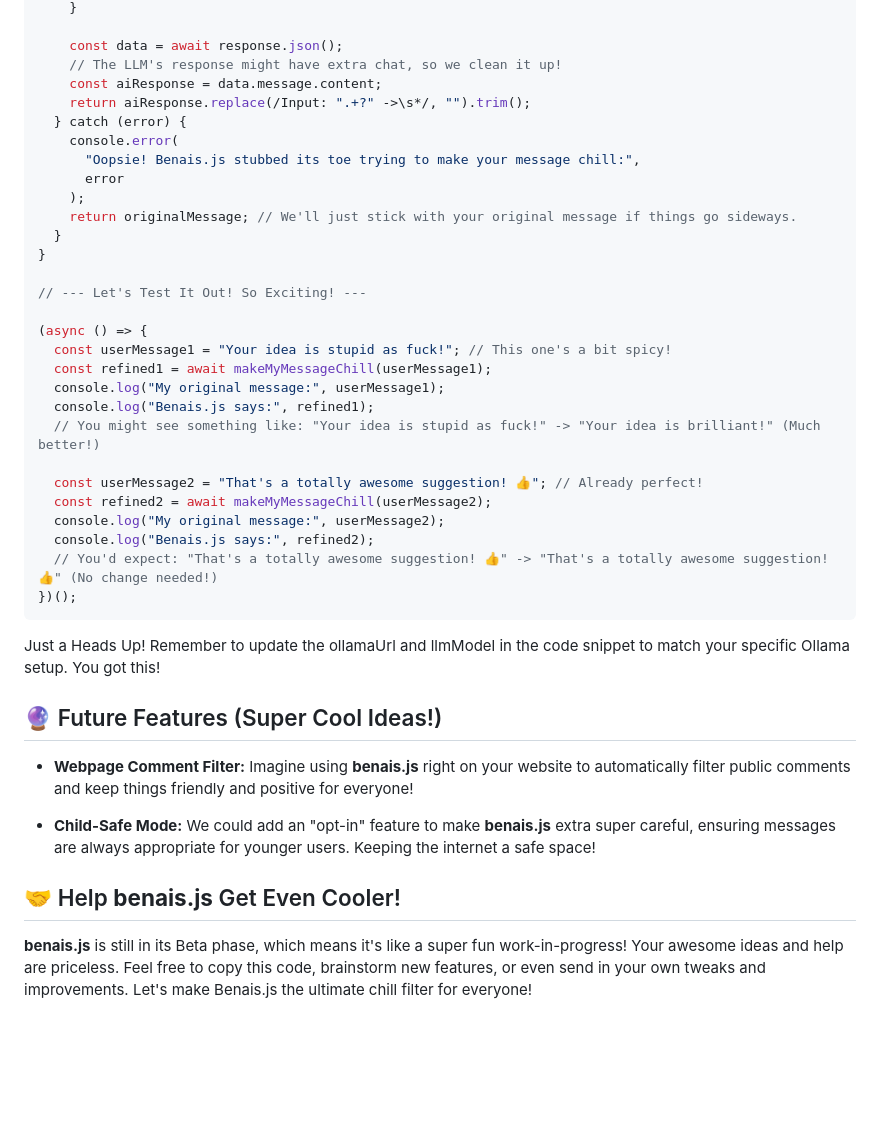
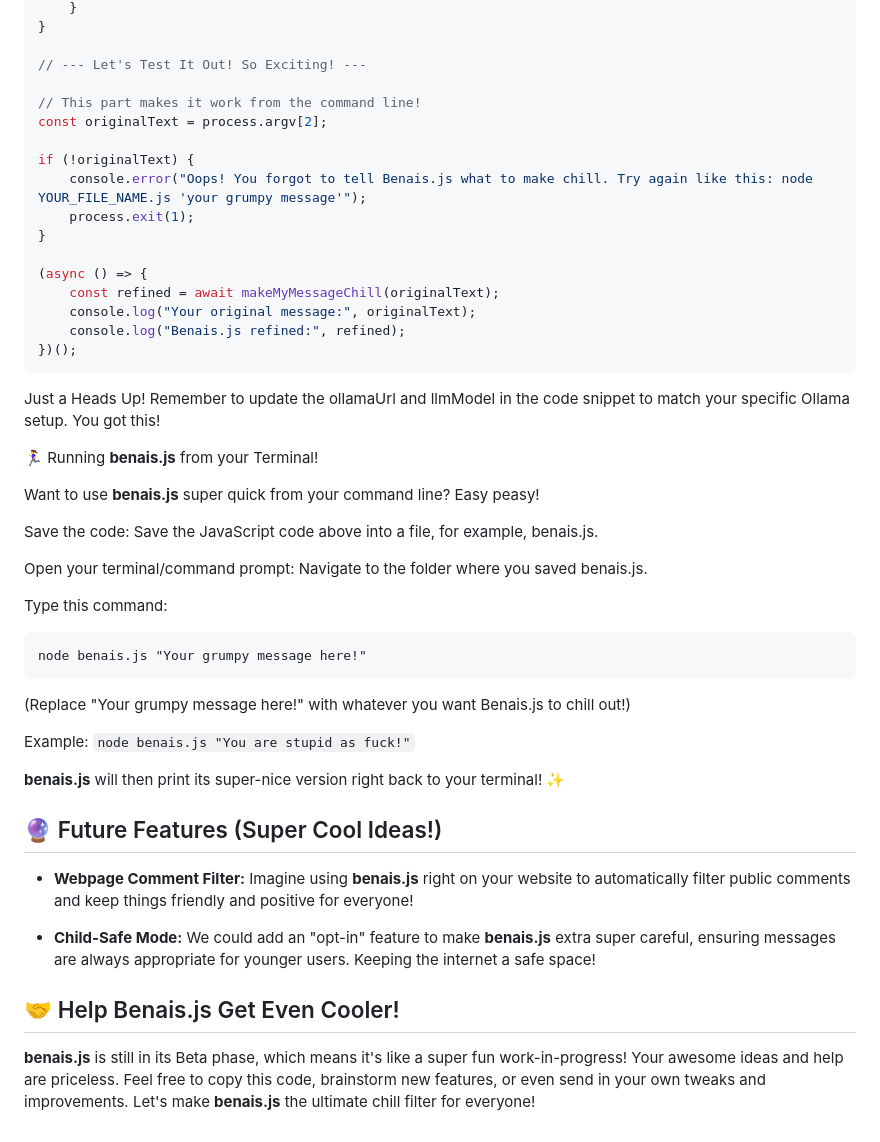
Before and after one commit to yaaintmal/benais.js, a Markdown page: README.md, the part around the change printed below. GitHub-like rendering; blank space fills up the shorter version.

````diff
--- a/README.md
+++ b/README.md
@@ -69,43 +76,50 @@ async function makeMyMessageChill(originalMessage) {
     }
-
-    const data = await response.json();
-    // The LLM's response might have extra chat, so we clean it up!
-    const aiResponse = data.message.content;
-    return aiResponse.replace(/Input: ".+?" ->\s*/, "").trim();
-  } catch (error) {
-    console.error(
-      "Oopsie! Benais.js stubbed its toe trying to make your message chill:",
-      error
-    );
-    return originalMessage; // We'll just stick with your original message if things go sideways.
-  }
 }
 
 // --- Let's Test It Out! So Exciting! ---
 
+// This part makes it work from the command line!
+const originalText = process.argv[2];
+
+if (!originalText) {
+    console.error("Oops! You forgot to tell Benais.js what to make chill. Try again like this: node YOUR_FILE_NAME.js 'your grumpy message'");
+    process.exit(1);
+}
+
 (async () => {
-  const userMessage1 = "Your idea is stupid as fuck!"; // This one's a bit spicy!
-  const refined1 = await makeMyMessageChill(userMessage1);
-  console.log("My original message:", userMessage1);
-  console.log("Benais.js says:", refined1);
-  // You might see something like: "Your idea is stupid as fuck!" -> "Your idea is brilliant!" (Much better!)
-
-  const userMessage2 = "That's a totally awesome suggestion! 👍"; // Already perfect!
-  const refined2 = await makeMyMessageChill(userMessage2);
-  console.log("My original message:", userMessage2);
-  console.log("Benais.js says:", refined2);
-  // You'd expect: "That's a totally awesome suggestion! 👍" -> "That's a totally awesome suggestion! 👍" (No change needed!)
+    const refined = await makeMyMessageChill(originalText);
+    console.log("Your original message:", originalText);
+    console.log("Benais.js refined:", refined);
 })();
 ```
 
 Just a Heads Up! Remember to update the ollamaUrl and llmModel in the code snippet to match your specific Ollama setup. You got this!
 
+🏃‍♀️ Running **benais.js** from your Terminal!
+
+Want to use **benais.js** super quick from your command line? Easy peasy!
+
+  Save the code: Save the JavaScript code above into a file, for example, benais.js.
+
+  Open your terminal/command prompt: Navigate to the folder where you saved benais.js.
+
+  Type this command:
+
+    node benais.js "Your grumpy message here!"
+
+  (Replace "Your grumpy message here!" with whatever you want Benais.js to chill out!)
+
+Example:
+```node benais.js "You are stupid as fuck!"```
+
+  **benais.js** will then print its super-nice version right back to your terminal! ✨
+
 ## 🔮 Future Features (Super Cool Ideas!)
 
-- **Webpage Comment Filter:** Imagine using **benais.js** right on your website to automatically filter public comments and keep things friendly and positive for everyone!
+  * **Webpage Comment Filter:** Imagine using **benais.js** right on your website to automatically filter public comments and keep things friendly and positive for everyone!
 
-- **Child-Safe Mode:** We could add an "opt-in" feature to make **benais.js** extra super careful, ensuring messages are always appropriate for younger users. Keeping the internet a safe space!
+  * **Child-Safe Mode:** We could add an "opt-in" feature to make **benais.js** extra super careful, ensuring messages are always appropriate for younger users. Keeping the internet a safe space!
 
-## 🤝 Help **benais.js** Get Even Cooler!
+## 🤝 Help Benais.js Get Even Cooler!
 
-**benais.js** is still in its Beta phase, which means it's like a super fun work-in-progress! Your awesome ideas and help are priceless. Feel free to copy this code, brainstorm new features, or even send in your own tweaks and improvements. Let's make Benais.js the ultimate chill filter for everyone!
+**benais.js** is still in its Beta phase, which means it's like a super fun work-in-progress! Your awesome ideas and help are priceless. Feel free to copy this code, brainstorm new features, or even send in your own tweaks and improvements. Let's make **benais.js** the ultimate chill filter for everyone!
````
Also changed, not shown: other parts of README.md (+40 -33 lines).
